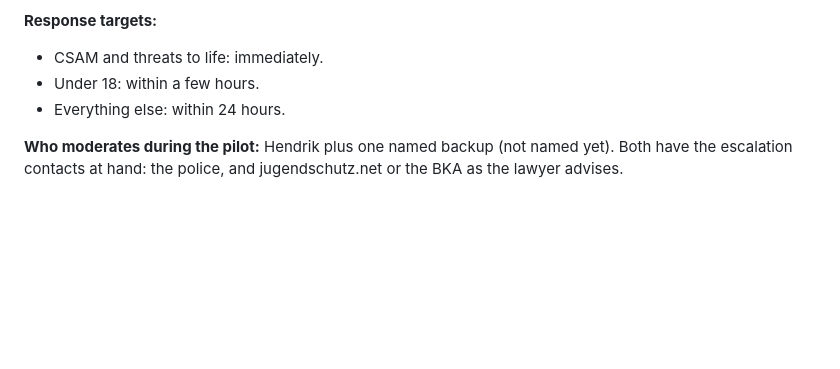
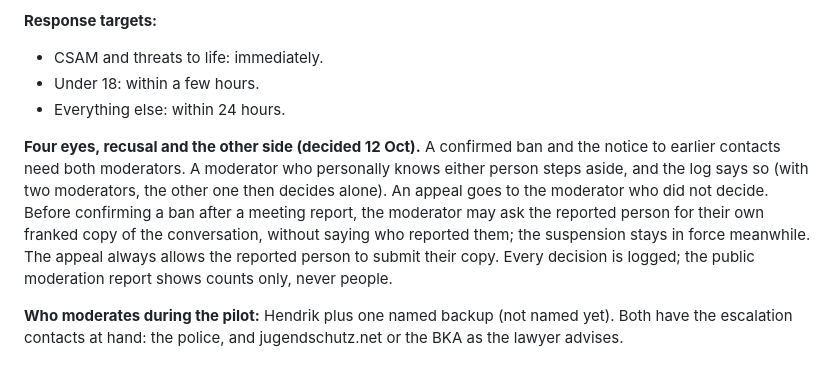
Before and after one commit to hendrikkintscher/opensourcedating, a Markdown page: docs/spec/05-safety.md, the part around the change. GitHub-like rendering; blank space fills up the shorter version.

Commit message:
Spec 05: four eyes, recusal and hearing the other side
Records Hendrik's decision of 12 Oct 2026: bans and notices need both
moderators, recusal when one knows either person, appeal to the other
moderator, and the reported person may be asked for their franked copy
before a ban is confirmed.

Co-Authored-By: Claude Fable 5.1 <noreply@anthropic.com>
Claude-Session: https://claude.ai/code/session_0133JMgQxQ8Sc2PkGKJmNnRU
Signed-off-by: Hendrik Kintscher <51195619+hendrikkintscher@users.noreply.github.com>

```diff
--- a/docs/spec/05-safety.md
+++ b/docs/spec/05-safety.md
@@ -158,6 +158,15 @@ fixed safety tips (public place, tell a friend, own transport).
 - Under 18: within a few hours.
 - Everything else: within 24 hours.
 
+**Four eyes, recusal and the other side (decided 12 Oct).** A confirmed ban and the notice
+to earlier contacts need both moderators. A moderator who personally knows either person steps
+aside, and the log says so (with two moderators, the other one then decides alone). An appeal
+goes to the moderator who did not decide. Before confirming a ban after a meeting report, the
+moderator may ask the reported person for their own franked copy of the conversation, without
+saying who reported them; the suspension stays in force meanwhile. The appeal always allows the
+reported person to submit their copy. Every decision is logged; the public moderation report
+shows counts only, never people.
+
 **Who moderates during the pilot:** Hendrik plus one named backup (not named yet). Both have
 the escalation contacts at hand: the police, and jugendschutz.net or the BKA as the lawyer
 advises.
```
Also changed, not shown: docs/decisions.md (+1 -0 lines).
